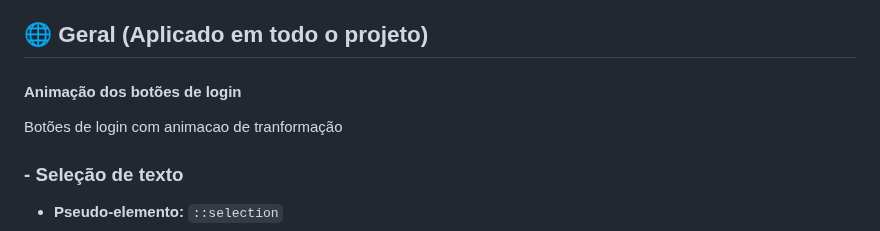
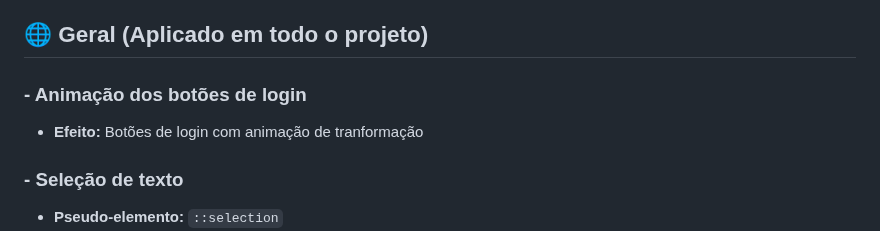
Before and after one commit to Matheus-zgld/Vinharia-Agnello, a Markdown page: README.md, the part around the change. GitHub-like rendering.

```diff
--- a/README.md
+++ b/README.md
@@ -42,10 +42,8 @@ Esta seção descreve todos os efeitos visuais aplicados no projeto, organizados
 
 ## 🌐 Geral (Aplicado em todo o projeto)
 
-
-#### Animação dos botões de login
-
-Botões de login com animacao de tranformação
+### - Animação dos botões de login
+- **Efeito:** Botões de login com animação de tranformação
 
 ### - Seleção de texto
 
```
